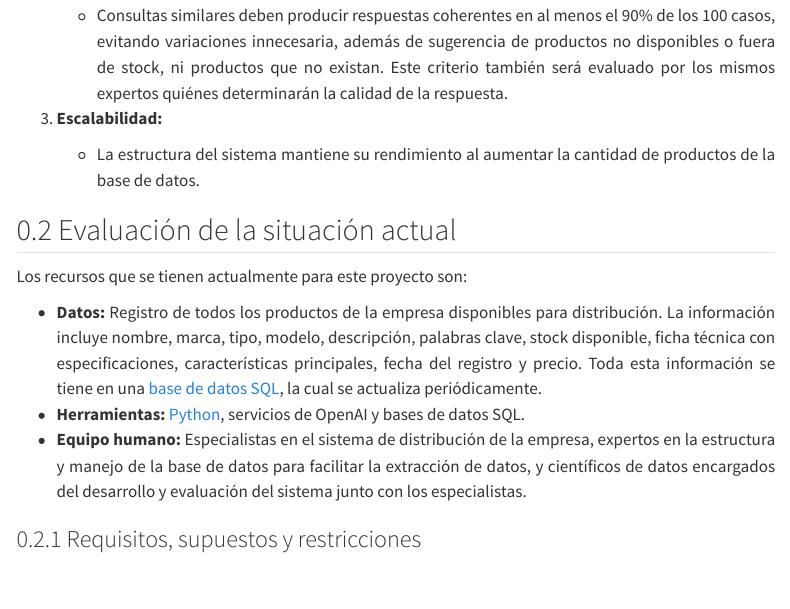
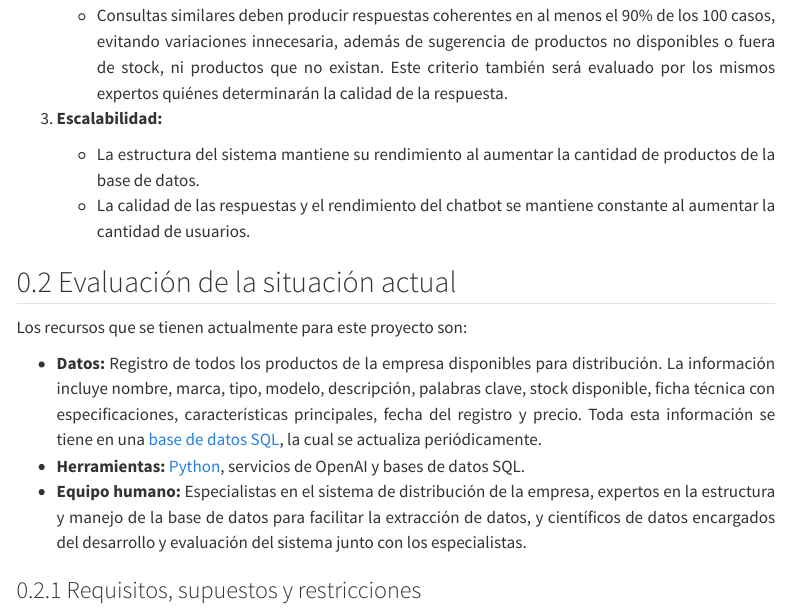
Before and after one commit to anmerino-pnd/proyectoCT, a Quarto document (quarto/comprension.qmd): the page in a window 1100 px wide, from 1940 px down. Rendered offline with R 4.5, knitr and Pandoc in place of Quarto, with nearby package versions; menus at the side of the page are left out.

Commit message:
quarto terminado

```diff
--- a/quarto/comprension.qmd
+++ b/quarto/comprension.qmd
@@ -61,6 +61,7 @@ Desarrollar un chatbot de recomendación de productos basado en un sistema de ge
 
 3. **Escalabilidad:**
     * La estructura del sistema mantiene su rendimiento al aumentar la cantidad de productos de la base de datos.
+    * La calidad de las respuestas y el rendimiento del chatbot se mantiene constante al aumentar la cantidad de usuarios.
 
 :::
 
```
Also changed, not shown: quarto/home.qmd (+1 -0 lines), 1 other file.
